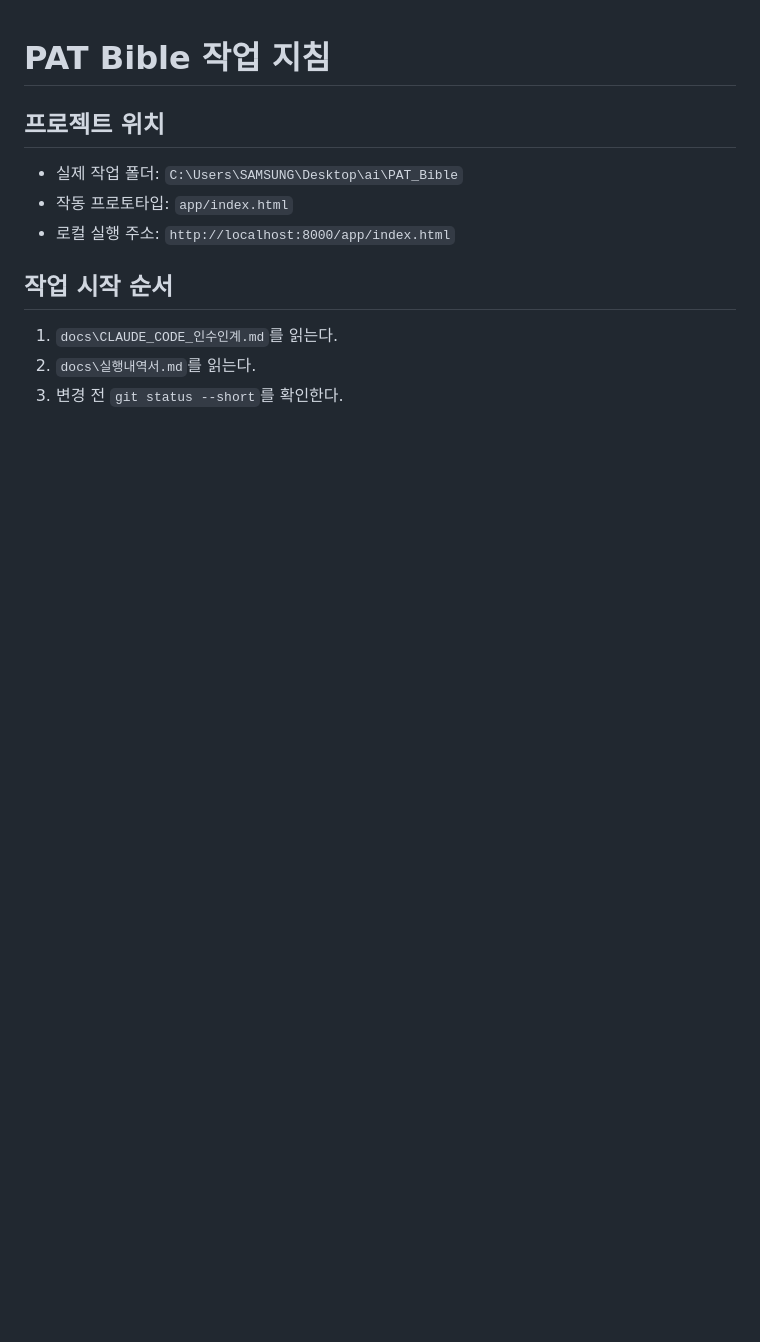
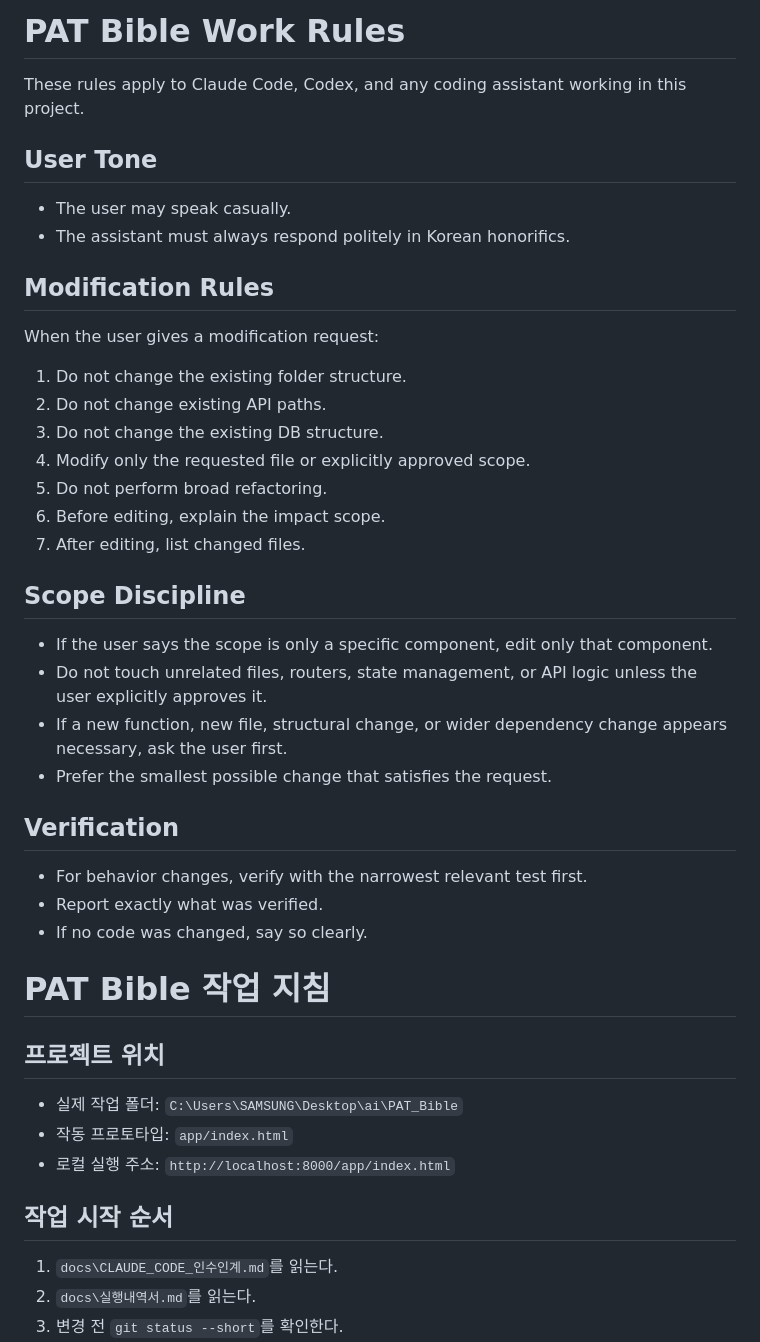
Before and after one commit to junwoo7979-source/PAT_Bible, a Markdown page: CLAUDE.md, the part around the change. Drawn GitHub-style; blank space fills up the shorter version.

Commit message:
docs: add agent modification rules

```diff
--- a/CLAUDE.md
+++ b/CLAUDE.md
@@ -1,3 +1,37 @@
+# PAT Bible Work Rules
+
+These rules apply to Claude Code, Codex, and any coding assistant working in this project.
+
+## User Tone
+
+- The user may speak casually.
+- The assistant must always respond politely in Korean honorifics.
+
+## Modification Rules
+
+When the user gives a modification request:
+
+1. Do not change the existing folder structure.
+2. Do not change existing API paths.
+3. Do not change the existing DB structure.
+4. Modify only the requested file or explicitly approved scope.
+5. Do not perform broad refactoring.
+6. Before editing, explain the impact scope.
+7. After editing, list changed files.
+
+## Scope Discipline
+
+- If the user says the scope is only a specific component, edit only that component.
+- Do not touch unrelated files, routers, state management, or API logic unless the user explicitly approves it.
+- If a new function, new file, structural change, or wider dependency change appears necessary, ask the user first.
+- Prefer the smallest possible change that satisfies the request.
+
+## Verification
+
+- For behavior changes, verify with the narrowest relevant test first.
+- Report exactly what was verified.
+- If no code was changed, say so clearly.
+
 # PAT Bible 작업 지침
 
 ## 프로젝트 위치
```
Also changed, not shown: AGENTS.md (added, +33 -0 lines).
